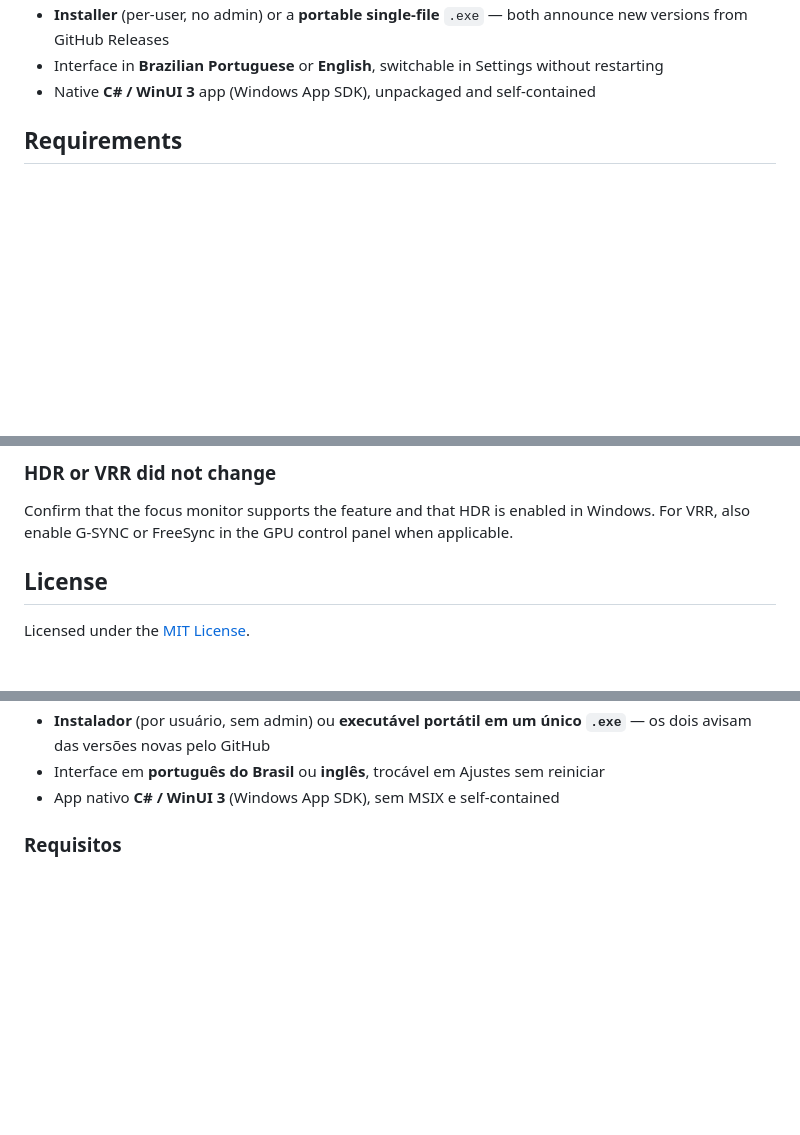
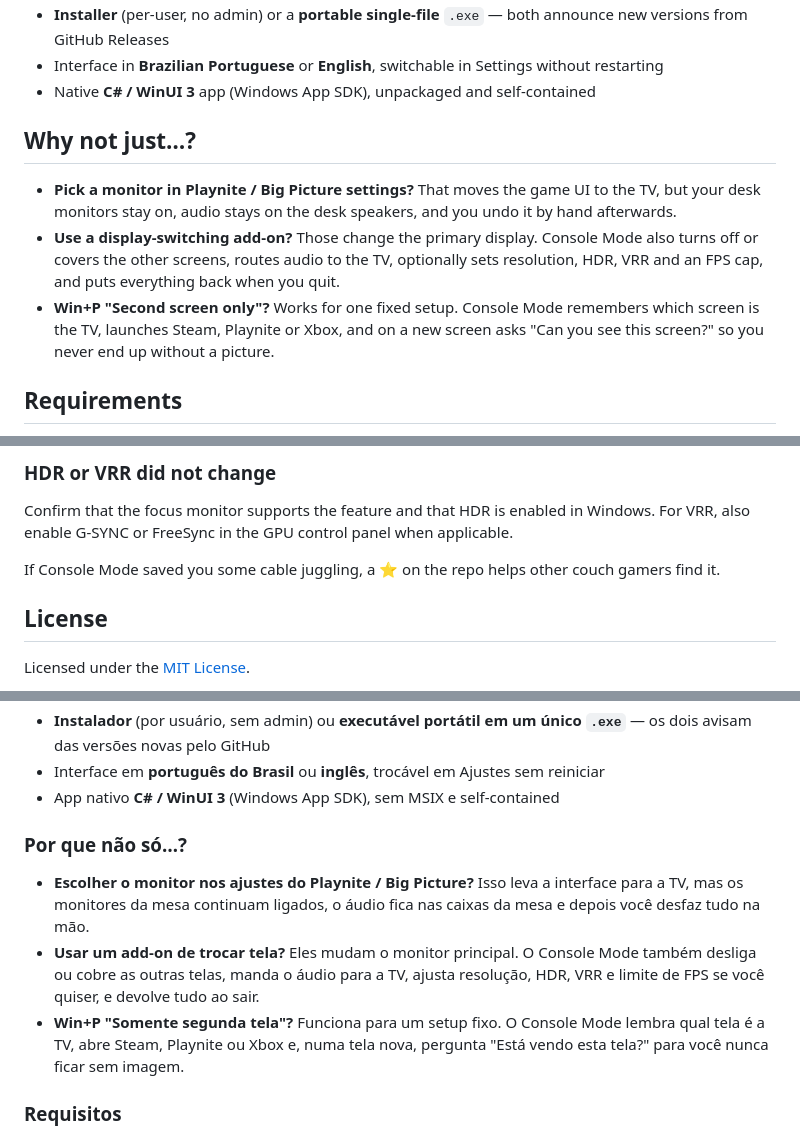
Before and after one commit to lippdev/consolemode, a Markdown page: README.md, 3 parts joined by grey strips. Drawn GitHub-style; blank space fills up the shorter version.

Commit message:
docs(readme): add 'Why not just…?' comparison and a star call-to-action
Co-Authored-By: Claude Opus 5.5 <noreply@anthropic.com>

```diff
--- a/README.md
+++ b/README.md
@@ -26,6 +26,12 @@ Typical setup: two desk monitors and a distant HDMI TV that was off. Console Mod
 - **Installer** (per-user, no admin) or a **portable single-file** `.exe` — both announce new versions from GitHub Releases
 - Interface in **Brazilian Portuguese** or **English**, switchable in Settings without restarting
 - Native **C# / WinUI 3** app (Windows App SDK), unpackaged and self-contained
+
+## Why not just…?
+
+- **Pick a monitor in Playnite / Big Picture settings?** That moves the game UI to the TV, but your desk monitors stay on, audio stays on the desk speakers, and you undo it by hand afterwards.
+- **Use a display-switching add-on?** Those change the primary display. Console Mode also turns off or covers the other screens, routes audio to the TV, optionally sets resolution, HDR, VRR and an FPS cap, and puts everything back when you quit.
+- **Win+P "Second screen only"?** Works for one fixed setup. Console Mode remembers which screen is the TV, launches Steam, Playnite or Xbox, and on a new screen asks "Can you see this screen?" so you never end up without a picture.
 
 ## Requirements
 
@@ -109,6 +115,8 @@ Check that the target output is connected and available in Windows before starti
 
 Confirm that the focus monitor supports the feature and that HDR is enabled in Windows. For VRR, also enable G-SYNC or FreeSync in the GPU control panel when applicable.
 
+If Console Mode saved you some cable juggling, a ⭐ on the repo helps other couch gamers find it.
+
 ## License
 
 Licensed under the [MIT License](LICENSE).
@@ -141,6 +149,12 @@ Transforme seu PC Windows em um **console de jogos** com um clique: foque na TV,
 - **Instalador** (por usuário, sem admin) ou **executável portátil em um único `.exe`** — os dois avisam das versões novas pelo GitHub
 - Interface em **português do Brasil** ou **inglês**, trocável em Ajustes sem reiniciar
 - App nativo **C# / WinUI 3** (Windows App SDK), sem MSIX e self-contained
+
+### Por que não só…?
+
+- **Escolher o monitor nos ajustes do Playnite / Big Picture?** Isso leva a interface para a TV, mas os monitores da mesa continuam ligados, o áudio fica nas caixas da mesa e depois você desfaz tudo na mão.
+- **Usar um add-on de trocar tela?** Eles mudam o monitor principal. O Console Mode também desliga ou cobre as outras telas, manda o áudio para a TV, ajusta resolução, HDR, VRR e limite de FPS se você quiser, e devolve tudo ao sair.
+- **Win+P "Somente segunda tela"?** Funciona para um setup fixo. O Console Mode lembra qual tela é a TV, abre Steam, Playnite ou Xbox e, numa tela nova, pergunta "Está vendo esta tela?" para você nunca ficar sem imagem.
 
 ### Requisitos
 
```
Also changed, not shown: other parts of README.md (+2 -0 lines).
